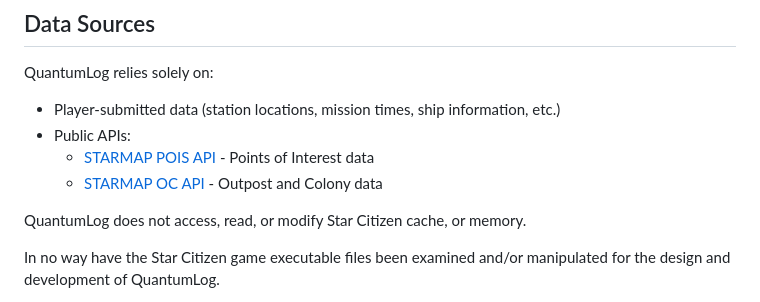
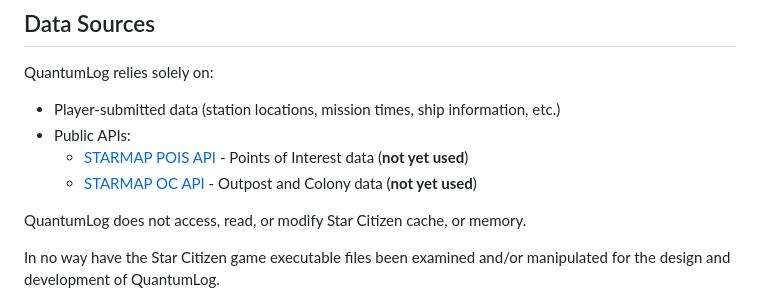
Before and after one commit to JoeFerri/QuantumLog, a Markdown page: README.md, the part around the change. Rendered like a GitHub page.

```diff
--- a/README.md
+++ b/README.md
@@ -10,8 +10,8 @@
 QuantumLog relies solely on:
 - Player-submitted data (station locations, mission times, ship information, etc.)
 - Public APIs:
-  - [STARMAP POIS API](https://starmap.space/api/v3/pois/index.php) - Points of Interest data
-  - [STARMAP OC API](https://starmap.space/api/v3/oc/index.php) - Outpost and Colony data
+  - [STARMAP POIS API](https://starmap.space/api/v3/pois/index.php) - Points of Interest data (**not yet used**)
+  - [STARMAP OC API](https://starmap.space/api/v3/oc/index.php) - Outpost and Colony data (**not yet used**)
 
 QuantumLog does not access, read, or modify Star Citizen cache, or memory.
 
```
